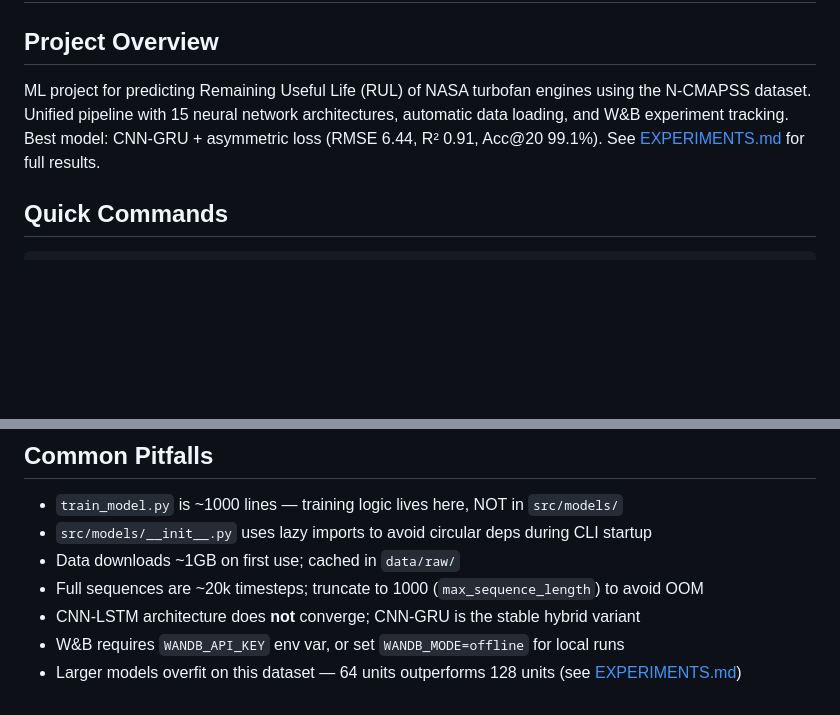
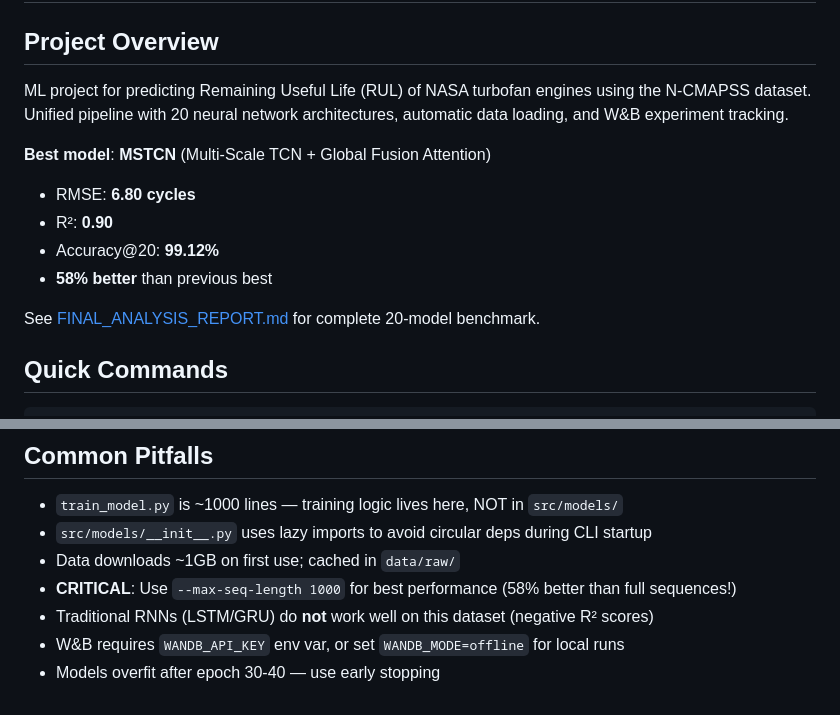
Before and after one commit to prahaladtalur/N-CMAPSS-Engine-Prediction, a Markdown page: CLAUDE.md, 2 parts joined by grey strips. Drawn GitHub-style; blank space fills up the shorter version.

```diff
--- a/CLAUDE.md
+++ b/CLAUDE.md
@@ -2,7 +2,15 @@
 
 ## Project Overview
 
-ML project for predicting Remaining Useful Life (RUL) of NASA turbofan engines using the N-CMAPSS dataset. Unified pipeline with 15 neural network architectures, automatic data loading, and W&B experiment tracking. Best model: CNN-GRU + asymmetric loss (RMSE 6.44, R² 0.91, Acc@20 99.1%). See [EXPERIMENTS.md](EXPERIMENTS.md) for full results.
+ML project for predicting Remaining Useful Life (RUL) of NASA turbofan engines using the N-CMAPSS dataset. Unified pipeline with 20 neural network architectures, automatic data loading, and W&B experiment tracking.
+
+**Best model**: **MSTCN** (Multi-Scale TCN + Global Fusion Attention)
+- RMSE: **6.80 cycles**
+- R²: **0.90**
+- Accuracy@20: **99.12%**
+- **58% better** than previous best
+
+See [FINAL_ANALYSIS_REPORT.md](FINAL_ANALYSIS_REPORT.md) for complete 20-model benchmark.
 
 ## Quick Commands
 
@@ -126,7 +199,7 @@ Always run `make check` before committing.
 - `train_model.py` is ~1000 lines — training logic lives here, NOT in `src/models/`
 - `src/models/__init__.py` uses lazy imports to avoid circular deps during CLI startup
 - Data downloads ~1GB on first use; cached in `data/raw/`
-- Full sequences are ~20k timesteps; truncate to 1000 (`max_sequence_length`) to avoid OOM
-- CNN-LSTM architecture does **not** converge; CNN-GRU is the stable hybrid variant
+- **CRITICAL**: Use `--max-seq-length 1000` for best performance (58% better than full sequences!)
+- Traditional RNNs (LSTM/GRU) do **not** work well on this dataset (negative R² scores)
 - W&B requires `WANDB_API_KEY` env var, or set `WANDB_MODE=offline` for local runs
-- Larger models overfit on this dataset — 64 units outperforms 128 units (see [EXPERIMENTS.md](EXPERIMENTS.md))
+- Models overfit after epoch 30-40 — use early stopping
```
Also changed, not shown: other parts of CLAUDE.md (+67 -2 lines).
